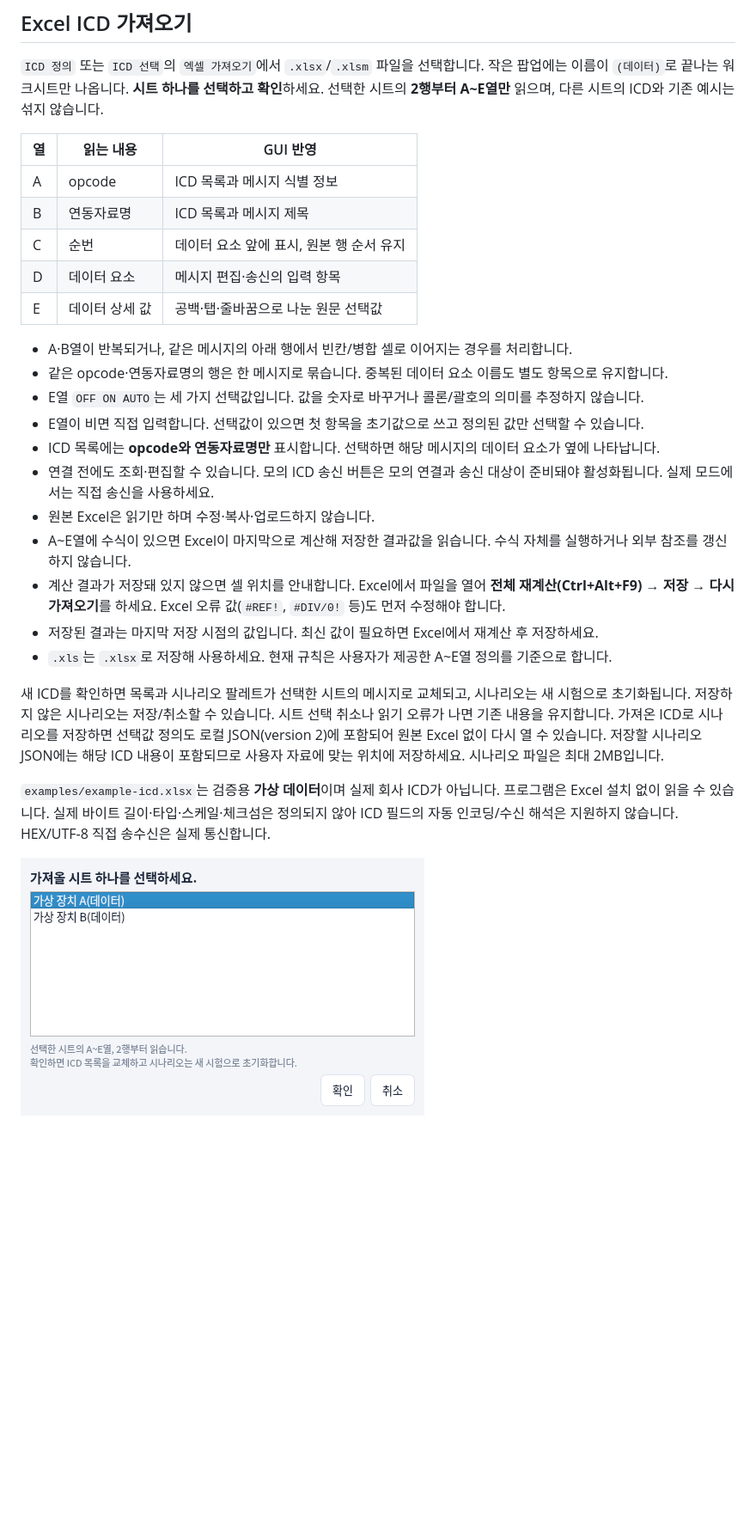
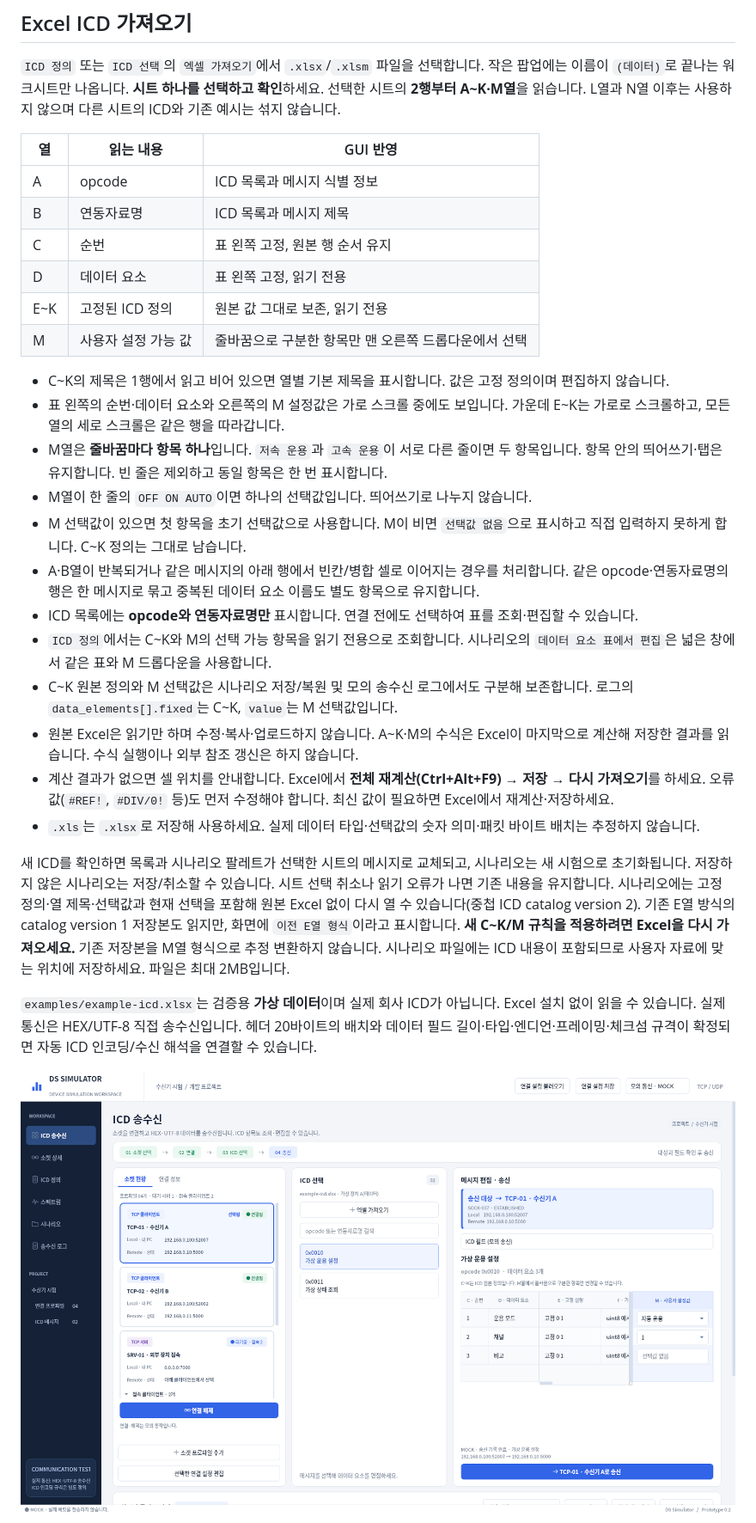
Before and after one commit to ekdls278/DS_GUI_SIMULATOR, a Markdown page: prototype/README.md, the part around one of its changes. Shown at 86% size. Drawn GitHub-style; pictures changed too: prototype/docs/prototype-fixed-icd-table.png (added); blank space fills up the shorter version.

```diff
--- a/prototype/README.md
+++ b/prototype/README.md
@@ -86,35 +86,38 @@ TX의 `QUEUED`는 TCP 송신 버퍼 접수, `OS_ACCEPTED`는 UDP 운영체제
 
 `ICD 정의` 또는 `ICD 선택`의 `엑셀 가져오기`에서 `.xlsx`/`.xlsm` 파일을 선택합니다.
 작은 팝업에는 이름이 `(데이터)`로 끝나는 워크시트만 나옵니다. **시트 하나를 선택하고 확인**하세요.
-선택한 시트의 **2행부터 A~E열만** 읽으며, 다른 시트의 ICD와 기존 예시는 섞지 않습니다.
+선택한 시트의 **2행부터 A~K·M열**을 읽습니다. L열과 N열 이후는 사용하지 않으며 다른 시트의 ICD와 기존 예시는 섞지 않습니다.
 
 | 열 | 읽는 내용 | GUI 반영 |
 |---|---|---|
 | A | opcode | ICD 목록과 메시지 식별 정보 |
 | B | 연동자료명 | ICD 목록과 메시지 제목 |
-| C | 순번 | 데이터 요소 앞에 표시, 원본 행 순서 유지 |
-| D | 데이터 요소 | 메시지 편집·송신의 입력 항목 |
-| E | 데이터 상세 값 | 공백·탭·줄바꿈으로 나눈 원문 선택값 |
+| C | 순번 | 표 왼쪽 고정, 원본 행 순서 유지 |
+| D | 데이터 요소 | 표 왼쪽 고정, 읽기 전용 |
+| E~K | 고정된 ICD 정의 | 원본 값 그대로 보존, 읽기 전용 |
+| M | 사용자 설정 가능 값 | 줄바꿈으로 구분한 항목만 맨 오른쪽 드롭다운에서 선택 |
 
-- A·B열이 반복되거나, 같은 메시지의 아래 행에서 빈칸/병합 셀로 이어지는 경우를 처리합니다.
-- 같은 opcode·연동자료명의 행은 한 메시지로 묶습니다. 중복된 데이터 요소 이름도 별도 항목으로 유지합니다.
-- E열 `OFF ON AUTO`는 세 가지 선택값입니다. 값을 숫자로 바꾸거나 콜론/괄호의 의미를 추정하지 않습니다.
-- E열이 비면 직접 입력합니다. 선택값이 있으면 첫 항목을 초기값으로 쓰고 정의된 값만 선택할 수 있습니다.
-- ICD 목록에는 **opcode와 연동자료명만** 표시합니다. 선택하면 해당 메시지의 데이터 요소가 옆에 나타납니다.
-- 연결 전에도 조회·편집할 수 있습니다. 모의 ICD 송신 버튼은 모의 연결과 송신 대상이 준비돼야 활성화됩니다. 실제 모드에서는 직접 송신을 사용하세요.
-- 원본 Excel은 읽기만 하며 수정·복사·업로드하지 않습니다.
-- A~E열에 수식이 있으면 Excel이 마지막으로 계산해 저장한 결과값을 읽습니다. 수식 자체를 실행하거나 외부 참조를 갱신하지 않습니다.
-- 계산 결과가 저장돼 있지 않으면 셀 위치를 안내합니다. Excel에서 파일을 열어 **전체 재계산(Ctrl+Alt+F9) → 저장 → 다시 가져오기**를 하세요. Excel 오류 값(`#REF!`, `#DIV/0!` 등)도 먼저 수정해야 합니다.
-- 저장된 결과는 마지막 저장 시점의 값입니다. 최신 값이 필요하면 Excel에서 재계산 후 저장하세요.
-- `.xls`는 `.xlsx`로 저장해 사용하세요. 현재 규칙은 사용자가 제공한 A~E열 정의를 기준으로 합니다.
+- C~K의 제목은 1행에서 읽고 비어 있으면 열별 기본 제목을 표시합니다. 값은 고정 정의이며 편집하지 않습니다.
+- 표 왼쪽의 순번·데이터 요소와 오른쪽의 M 설정값은 가로 스크롤 중에도 보입니다. 가운데 E~K는 가로로 스크롤하고, 모든 열의 세로 스크롤은 같은 행을 따라갑니다.
+- M열은 **줄바꿈마다 항목 하나**입니다. `저속 운용`과 `고속 운용`이 서로 다른 줄이면 두 항목입니다. 항목 안의 띄어쓰기·탭은 유지합니다. 빈 줄은 제외하고 동일 항목은 한 번 표시합니다.
+- M열이 한 줄의 `OFF ON AUTO`이면 하나의 선택값입니다. 띄어쓰기로 나누지 않습니다.
+- M 선택값이 있으면 첫 항목을 초기 선택값으로 사용합니다. M이 비면 `선택값 없음`으로 표시하고 직접 입력하지 못하게 합니다. C~K 정의는 그대로 남습니다.
+- A·B열이 반복되거나 같은 메시지의 아래 행에서 빈칸/병합 셀로 이어지는 경우를 처리합니다. 같은 opcode·연동자료명의 행은 한 메시지로 묶고 중복된 데이터 요소 이름도 별도 항목으로 유지합니다.
+- ICD 목록에는 **opcode와 연동자료명만** 표시합니다. 연결 전에도 선택하여 표를 조회·편집할 수 있습니다.
+- `ICD 정의`에서는 C~K와 M의 선택 가능 항목을 읽기 전용으로 조회합니다. 시나리오의 `데이터 요소 표에서 편집`은 넓은 창에서 같은 표와 M 드롭다운을 사용합니다.
+- C~K 원본 정의와 M 선택값은 시나리오 저장/복원 및 모의 송수신 로그에서도 구분해 보존합니다. 로그의 `data_elements[].fixed`는 C~K, `value`는 M 선택값입니다.
+- 원본 Excel은 읽기만 하며 수정·복사·업로드하지 않습니다. A~K·M의 수식은 Excel이 마지막으로 계산해 저장한 결과를 읽습니다. 수식 실행이나 외부 참조 갱신은 하지 않습니다.
+- 계산 결과가 없으면 셀 위치를 안내합니다. Excel에서 **전체 재계산(Ctrl+Alt+F9) → 저장 → 다시 가져오기**를 하세요. 오류 값(`#REF!`, `#DIV/0!` 등)도 먼저 수정해야 합니다. 최신 값이 필요하면 Excel에서 재계산·저장하세요.
+- `.xls`는 `.xlsx`로 저장해 사용하세요. 실제 데이터 타입·선택값의 숫자 의미·패킷 바이트 배치는 추정하지 않습니다.
 
 새 ICD를 확인하면 목록과 시나리오 팔레트가 선택한 시트의 메시지로 교체되고, 시나리오는 새 시험으로 초기화됩니다.
 저장하지 않은 시나리오는 저장/취소할 수 있습니다. 시트 선택 취소나 읽기 오류가 나면 기존 내용을 유지합니다.
-가져온 ICD로 시나리오를 저장하면 선택값 정의도 로컬 JSON(version 2)에 포함되어 원본 Excel 없이 다시 열 수 있습니다.
-저장할 시나리오 JSON에는 해당 ICD 내용이 포함되므로 사용자 자료에 맞는 위치에 저장하세요. 시나리오 파일은 최대 2MB입니다.
+시나리오에는 고정 정의·열 제목·선택값과 현재 선택을 포함해 원본 Excel 없이 다시 열 수 있습니다(중첩 ICD catalog version 2).
+기존 E열 방식의 catalog version 1 저장본도 읽지만, 화면에 `이전 E열 형식`이라고 표시합니다. **새 C~K/M 규칙을 적용하려면 Excel을 다시 가져오세요.** 기존 저장본을 M열 형식으로 추정 변환하지 않습니다.
+시나리오 파일에는 ICD 내용이 포함되므로 사용자 자료에 맞는 위치에 저장하세요. 파일은 최대 2MB입니다.
 
-`examples/example-icd.xlsx`는 검증용 **가상 데이터**이며 실제 회사 ICD가 아닙니다.
-프로그램은 Excel 설치 없이 읽을 수 있습니다. 실제 바이트 길이·타입·스케일·체크섬은 정의되지 않아 ICD 필드의 자동 인코딩/수신 해석은 지원하지 않습니다. HEX/UTF-8 직접 송수신은 실제 통신합니다.
+`examples/example-icd.xlsx`는 검증용 **가상 데이터**이며 실제 회사 ICD가 아닙니다. Excel 설치 없이 읽을 수 있습니다.
+실제 통신은 HEX/UTF-8 직접 송수신입니다. 헤더 20바이트의 배치와 데이터 필드 길이·타입·엔디언·프레이밍·체크섬 규격이 확정되면 자동 ICD 인코딩/수신 해석을 연결할 수 있습니다.
 
-![데이터 시트 선택 팝업](docs/prototype-excel-sheets.png)
+![C~K 고정·M 선택 편집 표](docs/prototype-fixed-icd-table.png)
 
```
Also changed, not shown: other parts of prototype/README.md (+7 -7 lines), README.md (+1 -1 lines), prototype/HANDOFF.md (+14 -10 lines), prototype/docs/prototype-fixed-icd-definition.png (added), prototype/docs/prototype-fixed-icd-scrolled.png (added), 14 other files.
